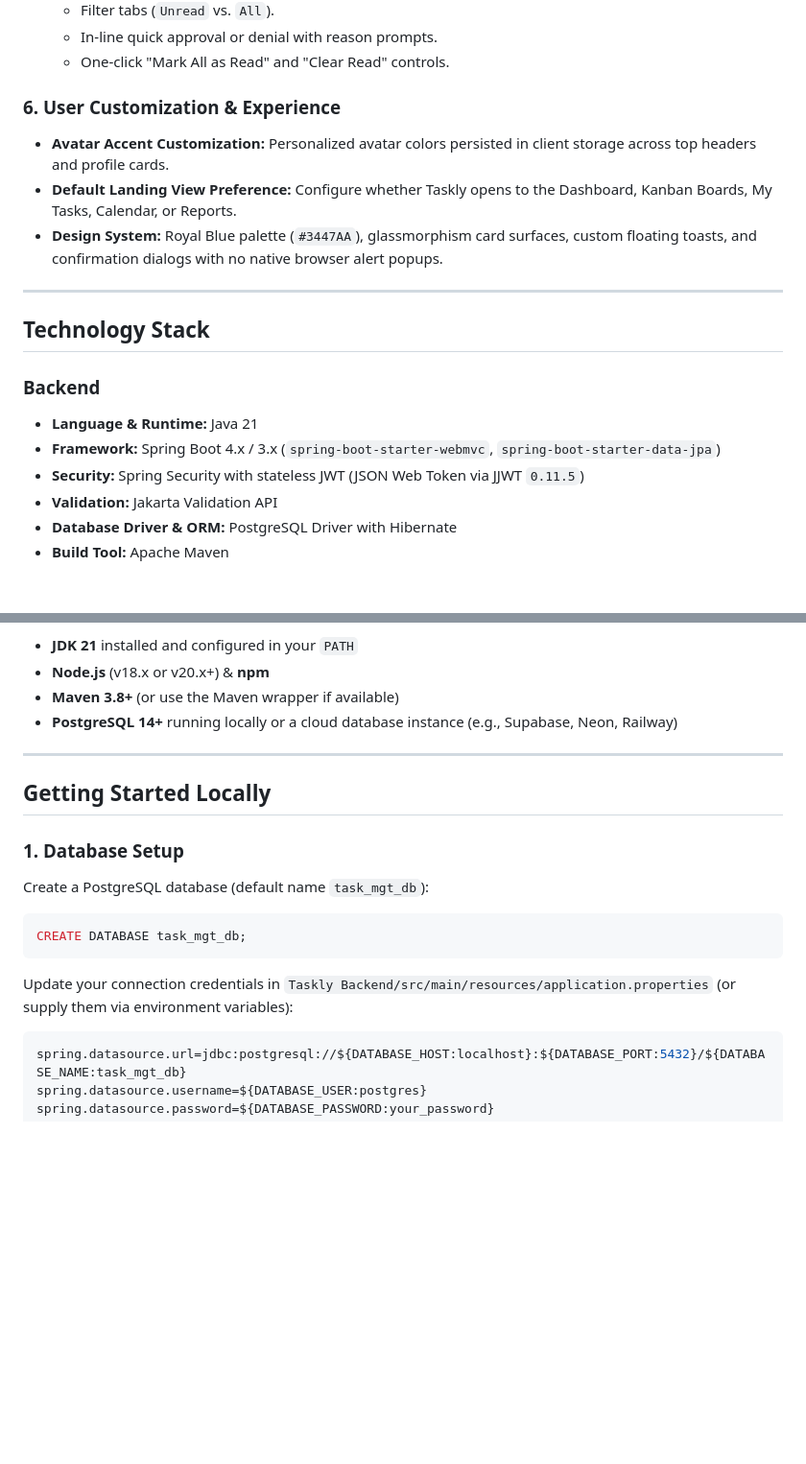
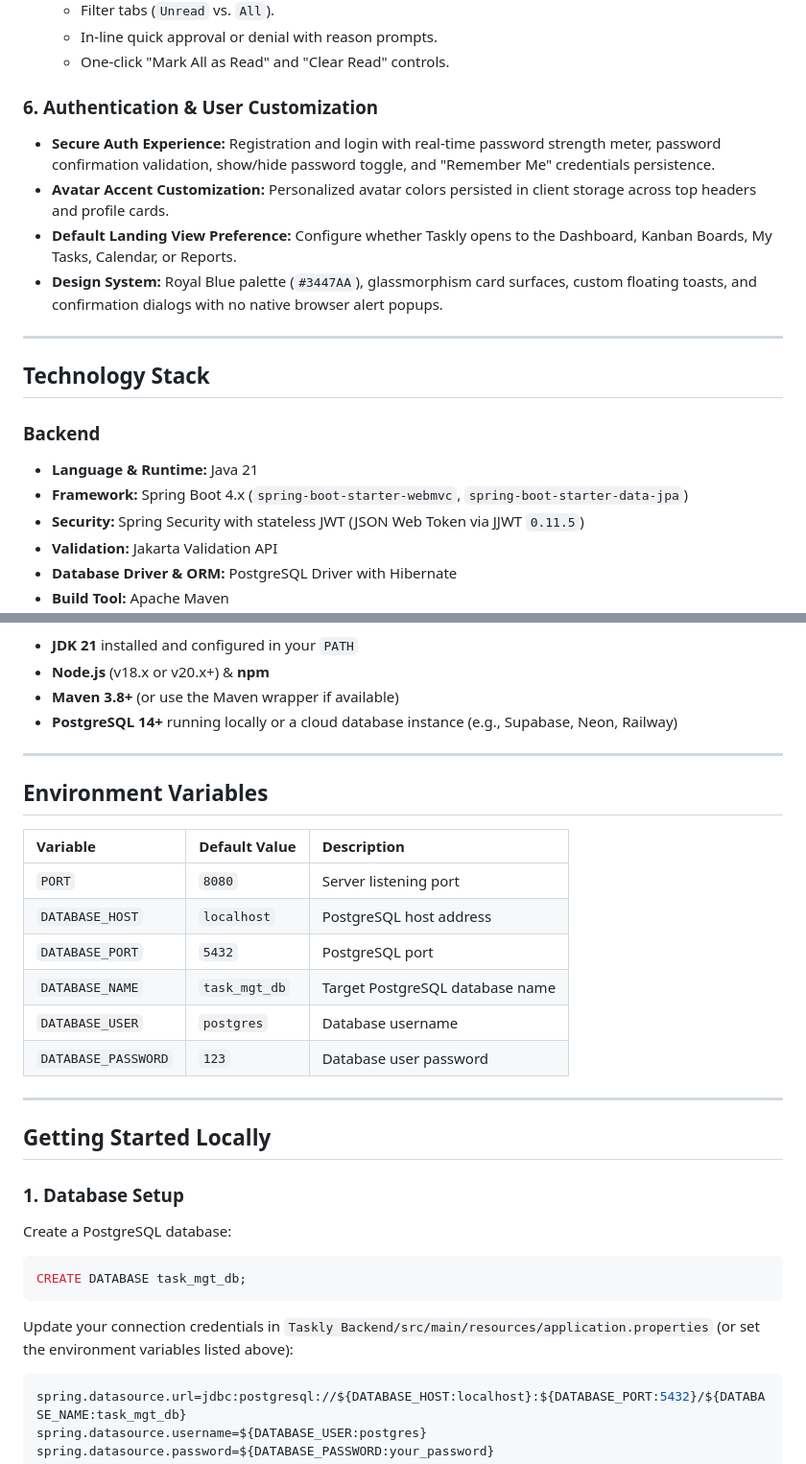
Before and after one commit to Mutabazi-Fab/Taskly-management-system, a Markdown page: README.md, 2 parts joined by grey strips. Shown at 96% size. Rendered like a GitHub page; blank space fills up the shorter version.

Commit message:
docs: enrich README with architecture diagram, badges, and environment variables

````diff
--- a/README.md
+++ b/README.md
@@ -37,7 +65,8 @@ Architected with a decoupled Spring Boot REST backend and an Angular reactive si
   * In-line quick approval or denial with reason prompts.
   * One-click "Mark All as Read" and "Clear Read" controls.
 
-### 6. User Customization & Experience
+### 6. Authentication & User Customization
+* **Secure Auth Experience:** Registration and login with real-time password strength meter, password confirmation validation, show/hide password toggle, and "Remember Me" credentials persistence.
 * **Avatar Accent Customization:** Personalized avatar colors persisted in client storage across top headers and profile cards.
 * **Default Landing View Preference:** Configure whether Taskly opens to the Dashboard, Kanban Boards, My Tasks, Calendar, or Reports.
 * **Design System:** Royal Blue palette (`#3447AA`), glassmorphism card surfaces, custom floating toasts, and confirmation dialogs with no native browser alert popups.
@@ -48,7 +77,7 @@ Architected with a decoupled Spring Boot REST backend and an Angular reactive si
 
 ### Backend
 * **Language & Runtime:** Java 21
-* **Framework:** Spring Boot 4.x / 3.x (`spring-boot-starter-webmvc`, `spring-boot-starter-data-jpa`)
+* **Framework:** Spring Boot 4.x (`spring-boot-starter-webmvc`, `spring-boot-starter-data-jpa`)
 * **Security:** Spring Security with stateless JWT (JSON Web Token via JJWT `0.11.5`)
 * **Validation:** Jakarta Validation API
 * **Database Driver & ORM:** PostgreSQL Driver with Hibernate
@@ -102,15 +131,28 @@ Before setting up Taskly locally, make sure you have:
 
 ---
 
+## Environment Variables
+
+| Variable | Default Value | Description |
+| :--- | :--- | :--- |
+| `PORT` | `8080` | Server listening port |
+| `DATABASE_HOST` | `localhost` | PostgreSQL host address |
+| `DATABASE_PORT` | `5432` | PostgreSQL port |
+| `DATABASE_NAME` | `task_mgt_db` | Target PostgreSQL database name |
+| `DATABASE_USER` | `postgres` | Database username |
+| `DATABASE_PASSWORD` | `123` | Database user password |
+
+---
+
 ## Getting Started Locally
 
 ### 1. Database Setup
-Create a PostgreSQL database (default name `task_mgt_db`):
+Create a PostgreSQL database:
 ```sql
 CREATE DATABASE task_mgt_db;
 ```
 
-Update your connection credentials in `Taskly Backend/src/main/resources/application.properties` (or supply them via environment variables):
+Update your connection credentials in `Taskly Backend/src/main/resources/application.properties` (or set the environment variables listed above):
 ```properties
 spring.datasource.url=jdbc:postgresql://${DATABASE_HOST:localhost}:${DATABASE_PORT:5432}/${DATABASE_NAME:task_mgt_db}
 spring.datasource.username=${DATABASE_USER:postgres}
````
Also changed, not shown: other parts of README.md (+28 -0 lines).
